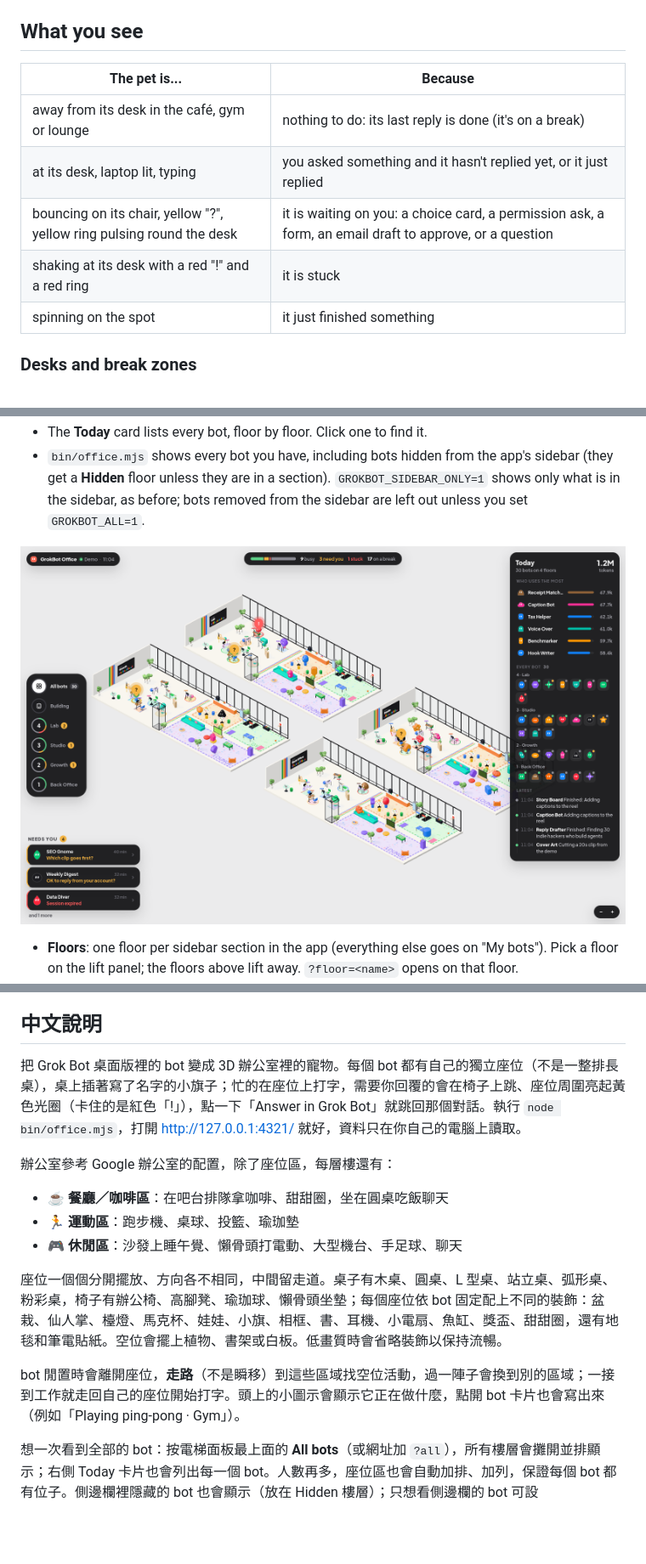
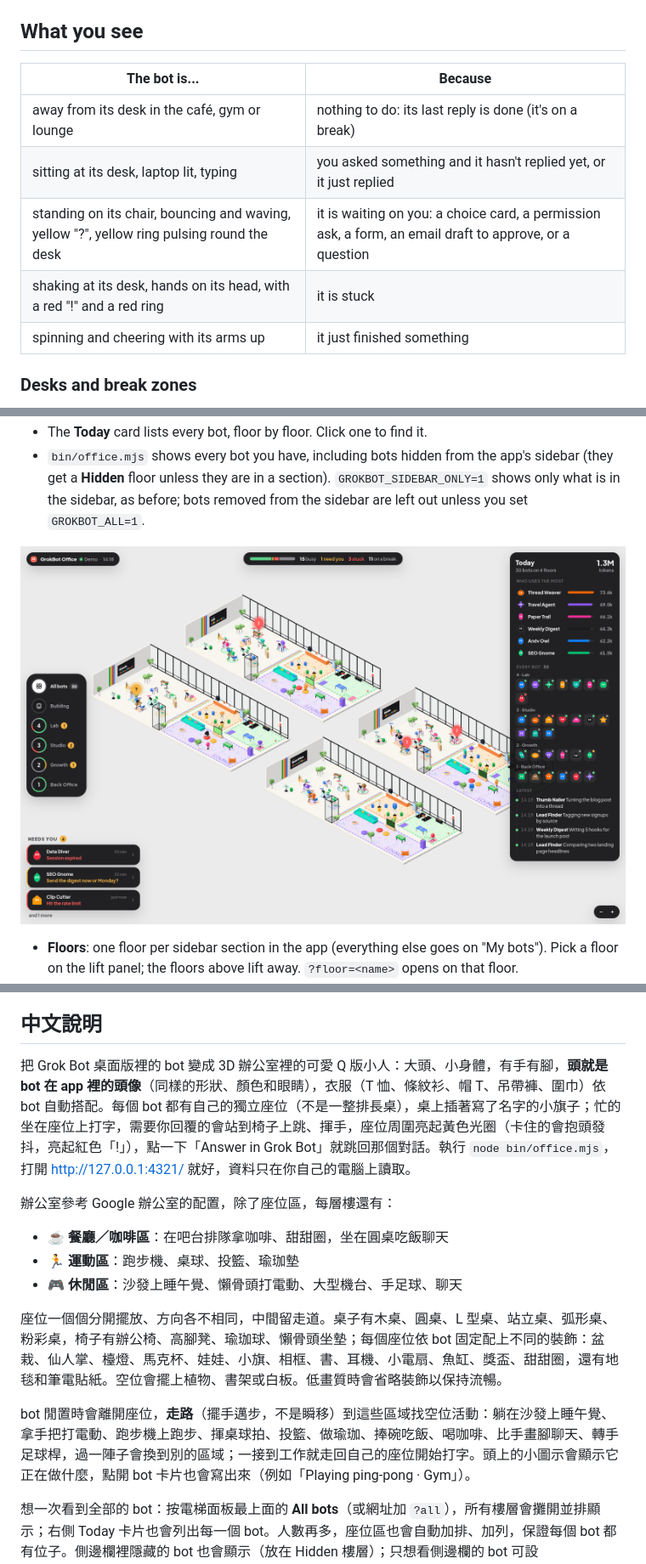
Before and after one commit to Charonyuu/grokbot-office, a Markdown page: README.md, 3 parts joined by grey strips. Shown at 85% size. Drawn GitHub-style; pictures changed too: docs/all-bots.png; blank space fills up the shorter version.

```diff
--- a/README.md
+++ b/README.md
@@ -26,13 +38,13 @@ Open http://127.0.0.1:4321/. Your bots appear on their own.
 
 ## What you see
 
-| The pet is... | Because |
+| The bot is... | Because |
 |---|---|
 | away from its desk in the café, gym or lounge | nothing to do: its last reply is done (it's on a break) |
-| at its desk, laptop lit, typing | you asked something and it hasn't replied yet, or it just replied |
-| bouncing on its chair, yellow "?", yellow ring pulsing round the desk | it is waiting on you: a choice card, a permission ask, a form, an email draft to approve, or a question |
-| shaking at its desk with a red "!" and a red ring | it is stuck |
-| spinning on the spot | it just finished something |
+| sitting at its desk, laptop lit, typing | you asked something and it hasn't replied yet, or it just replied |
+| standing on its chair, bouncing and waving, yellow "?", yellow ring pulsing round the desk | it is waiting on you: a choice card, a permission ask, a form, an email draft to approve, or a question |
+| shaking at its desk, hands on its head, with a red "!" and a red ring | it is stuck |
+| spinning and cheering with its arms up | it just finished something |
 
 ### Desks and break zones
 
@@ -96,7 +108,7 @@ Everything stays on your machine. The server only listens on 127.0.0.1, reads th
 
 ## 中文說明
 
-把 Grok Bot 桌面版裡的 bot 變成 3D 辦公室裡的寵物。每個 bot 都有自己的獨立座位（不是一整排長桌），桌上插著寫了名字的小旗子；忙的在座位上打字，需要你回覆的會在椅子上跳、座位周圍亮起黃色光圈（卡住的是紅色「!」），點一下「Answer in Grok Bot」就跳回那個對話。執行 `node bin/office.mjs`，打開 http://127.0.0.1:4321/ 就好，資料只在你自己的電腦上讀取。
+把 Grok Bot 桌面版裡的 bot 變成 3D 辦公室裡的可愛 Q 版小人：大頭、小身體，有手有腳，**頭就是 bot 在 app 裡的頭像**（同樣的形狀、顏色和眼睛），衣服（T 恤、條紋衫、帽 T、吊帶褲、圍巾）依 bot 自動搭配。每個 bot 都有自己的獨立座位（不是一整排長桌），桌上插著寫了名字的小旗子；忙的坐在座位上打字，需要你回覆的會站到椅子上跳、揮手，座位周圍亮起黃色光圈（卡住的會抱頭發抖，亮起紅色「!」），點一下「Answer in Grok Bot」就跳回那個對話。執行 `node bin/office.mjs`，打開 http://127.0.0.1:4321/ 就好，資料只在你自己的電腦上讀取。
 
 辦公室參考 Google 辦公室的配置，除了座位區，每層樓還有：
 
@@ -106,7 +118,7 @@ Everything stays on your machine. The server only listens on 127.0.0.1, reads th
 
 座位一個個分開擺放、方向各不相同，中間留走道。桌子有木桌、圓桌、L 型桌、站立桌、弧形桌、粉彩桌，椅子有辦公椅、高腳凳、瑜珈球、懶骨頭坐墊；每個座位依 bot 固定配上不同的裝飾：盆栽、仙人掌、檯燈、馬克杯、娃娃、小旗、相框、書、耳機、小電扇、魚缸、獎盃、甜甜圈，還有地毯和筆電貼紙。空位會擺上植物、書架或白板。低畫質時會省略裝飾以保持流暢。
 
-bot 閒置時會離開座位，**走路**（不是瞬移）到這些區域找空位活動，過一陣子會換到別的區域；一接到工作就走回自己的座位開始打字。頭上的小圖示會顯示它正在做什麼，點開 bot 卡片也會寫出來（例如「Playing ping-pong · Gym」）。
+bot 閒置時會離開座位，**走路**（擺手邁步，不是瞬移）到這些區域找空位活動：躺在沙發上睡午覺、拿手把打電動、跑步機上跑步、揮桌球拍、投籃、做瑜珈、捧碗吃飯、喝咖啡、比手畫腳聊天、轉手足球桿，過一陣子會換到別的區域；一接到工作就走回自己的座位開始打字。頭上的小圖示會顯示它正在做什麼，點開 bot 卡片也會寫出來（例如「Playing ping-pong · Gym」）。
 
 想一次看到全部的 bot：按電梯面板最上面的 **All bots**（或網址加 `?all`），所有樓層會攤開並排顯示；右側 Today 卡片也會列出每一個 bot。人數再多，座位區也會自動加排、加列，保證每個 bot 都有位子。側邊欄裡隱藏的 bot 也會顯示（放在 Hidden 樓層）；只想看側邊欄的 bot 可設 `GROKBOT_SIDEBAR_ONLY=1`。用 `?demo` 可以看 30 個 bot 的示範，`?demo&bots=60` 可以看更擠的辦公室。
 
```
Also changed, not shown: other parts of README.md (+15 -3 lines), docs/chibi-activities.png (added), docs/chibis.png (added), docs/zones.png, 6 other files.
